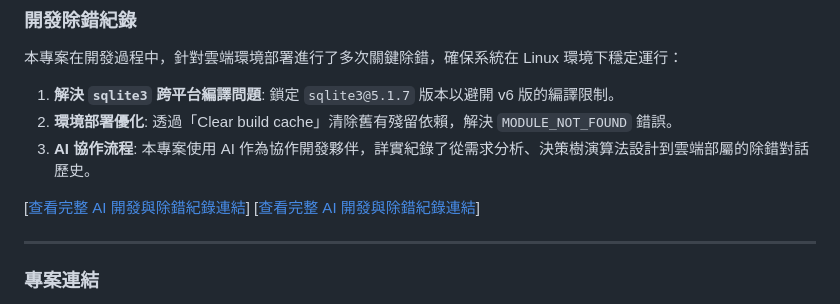
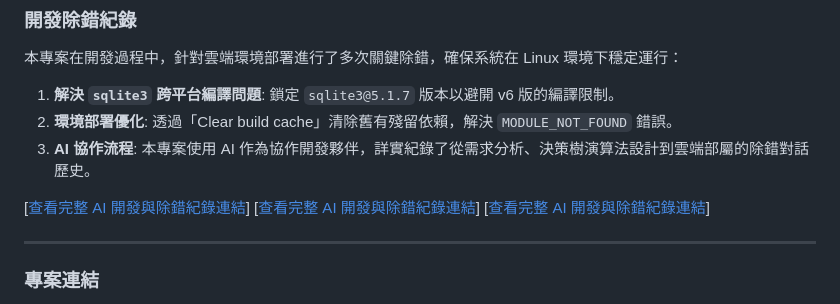
Before and after one commit to hsyinug/health-risk-system1, a Markdown page: README.md, the part around the change. GitHub-like rendering.

```diff
--- a/README.md
+++ b/README.md
@@ -67,6 +67,7 @@
 
 [[查看完整 AI 開發與除錯紀錄連結](https://gemini.google.com/share/7abb71f3bd2e)]
 [[查看完整 AI 開發與除錯紀錄連結](https://gemini.google.com/share/bac0b17c1e3f)]
+[[查看完整 AI 開發與除錯紀錄連結](https://chatgpt.com/share/6a339c6d-2ac4-83ee-9415-ea5637bccea5)]
 
 ---
 
```
